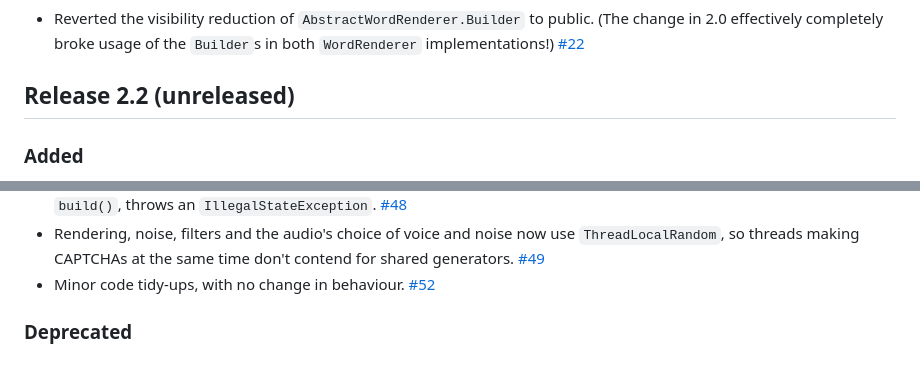
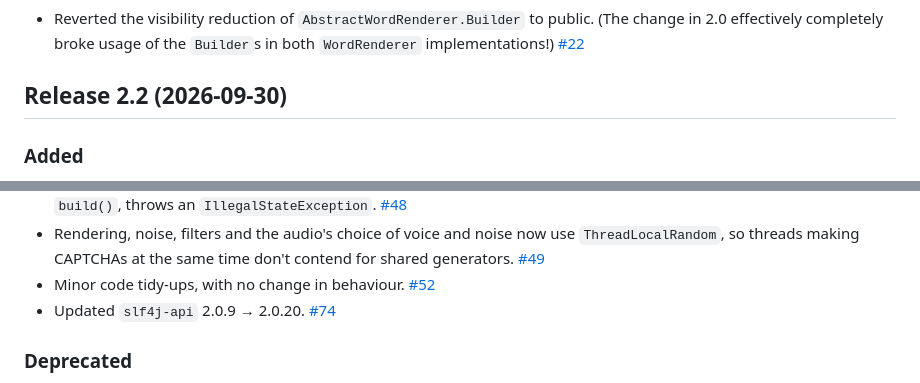
Before and after one commit to logicsquad/nanocaptcha, a Markdown page: CHANGELOG.md, 2 parts joined by grey strips. GitHub-like rendering.

Commit message:
Updates CHANGELOG.
Dates 2.2, and adds the slf4j-api update from #74.

Co-Authored-By: Claude Opus 5.5 <noreply@anthropic.com>

```diff
--- a/CHANGELOG.md
+++ b/CHANGELOG.md
@@ -125,7 +125,7 @@ up, including: Javadoc comments, visibility tightening, API pruning.
   [#22](https://github.com/logicsquad/nanocaptcha/issues/22)
 
 
-## Release 2.2 (unreleased)
+## Release 2.2 (2026-09-30)
 
 ### Added
 - Added French to the languages for audio
@@ -184,6 +184,8 @@ up, including: Javadoc comments, visibility tightening, API pruning.
   generators. [#49](https://github.com/logicsquad/nanocaptcha/issues/49)
 - Minor code tidy-ups, with no change in
   behaviour. [#52](https://github.com/logicsquad/nanocaptcha/issues/52)
+- Updated `slf4j-api` 2.0.9 →
+  2.0.20. [#74](https://github.com/logicsquad/nanocaptcha/pull/74)
 
 ### Deprecated
 - Deprecated `ChineseContentProducer` and `ArabicContentProducer`,
```
